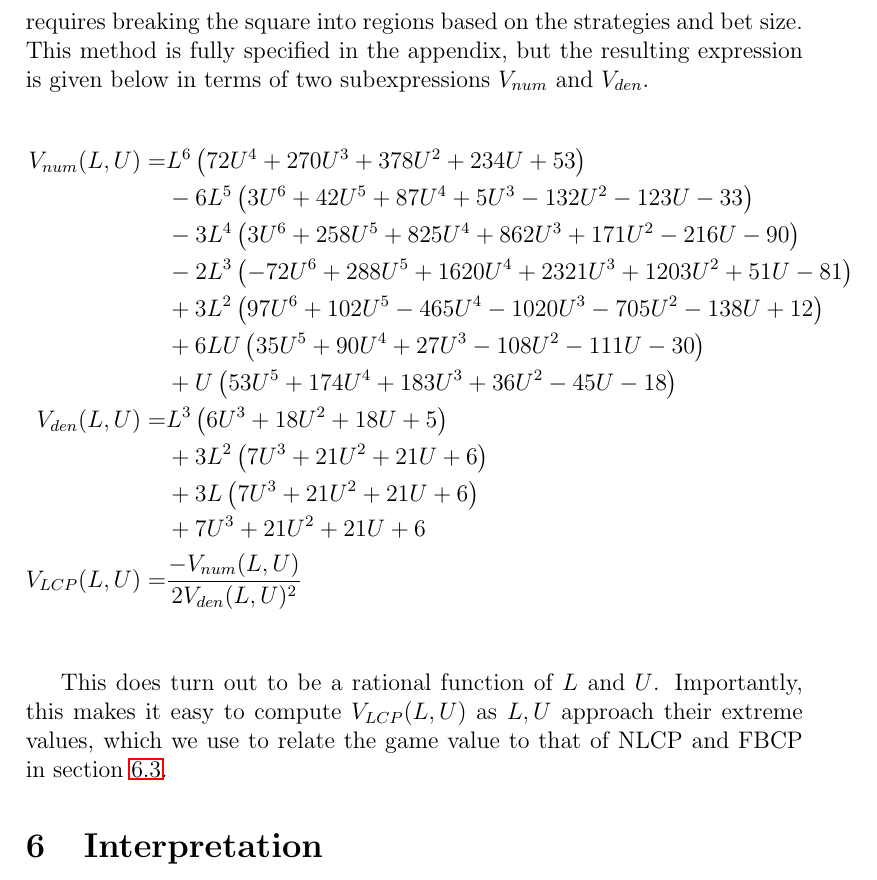
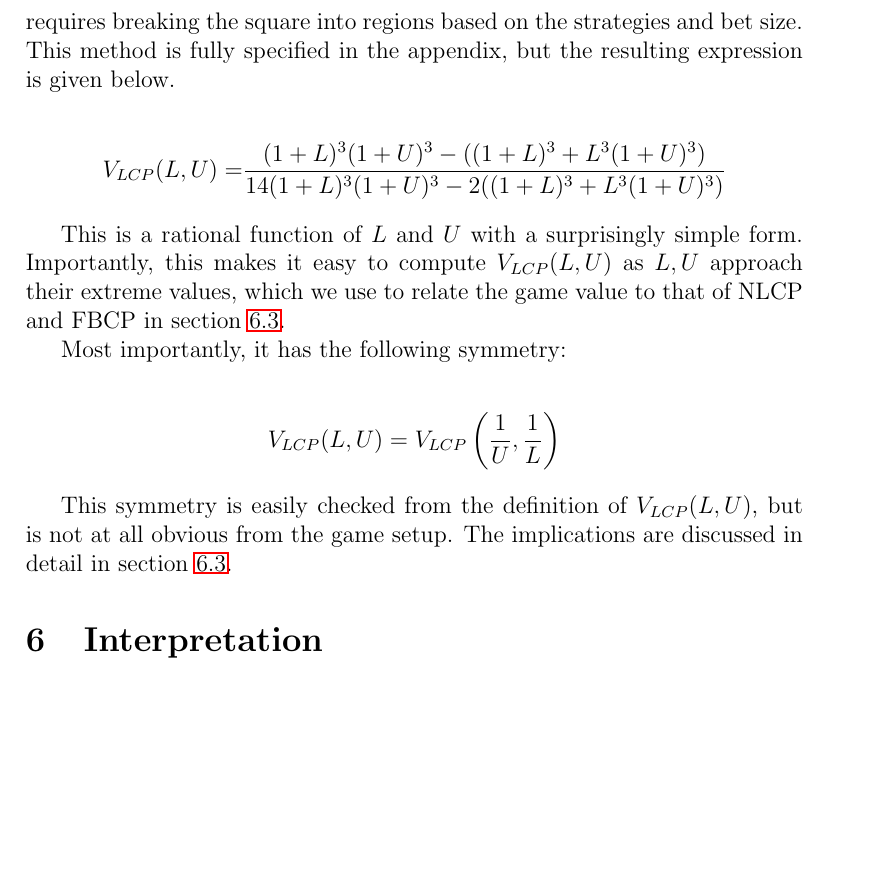
Before and after one commit to andrew-spears/poker_variant_analysis, a LaTeX document (latex/limit continuous poker/writeup.tex): part of page 13 of 21, cut so that both start at the same text, the shorter picture padded with empty space. Compiled offline with pdfLaTeX.

Commit message:
added formula for game value to paper

```diff
--- a/latex/limit continuous poker/writeup.tex
+++ b/latex/limit continuous poker/writeup.tex
@@ -325,24 +325,21 @@ We now consider the payoff to the bettor for possible hand combinations $x, y$ a
 
 This gives insight into exactly how the bettor is gaining value from the game. In line with experience of real poker, the biggest wins and losses occur when both hands are strong (top right), with the stronger of the two hands winning a large pot. However, we also see large payoffs when a very weak bettor bluffs big and gets called by a strong caller (top left).
 
-The expected game value is the average of the payoff function over all possible hand combinations $(x, y)$, which can be computed as an integral of the payoff over the unit square. Because the bet size is only defined implicitly in terms of the hand strength $x$, this is extremely nontrivial and requires breaking the square into regions based on the strategies and bet size. This method is fully specified in the appendix, but the resulting expression is given below in terms of two subexpressions $V_{num}$ and $V_{den}$.
+The expected game value is the average of the payoff function over all possible hand combinations $(x, y)$, which can be computed as an integral of the payoff over the unit square. Because the bet size is only defined implicitly in terms of the hand strength $x$, this is extremely nontrivial and requires breaking the square into regions based on the strategies and bet size. This method is fully specified in the appendix, but the resulting expression is given below.
 
 \begin{align*}
-    V_{num}(L, U) =& L^6 \left(72 U^4+270 U^3+378 U^2+234 U+53\right) \\
-        & -6 L^5 \left(3 U^6+42 U^5+87U^4+5 U^3-132 U^2-123 U-33\right)\\
-        & -3 L^4 \left(3 U^6+258 U^5+825 U^4+862 U^3+171U^2-216 U-90\right) \\
-        &-2 L^3 \left(-72 U^6+288 U^5+1620 U^4+2321 U^3+1203 U^2+51U-81\right) \\
-        & +3 L^2 \left(97 U^6+102 U^5-465 U^4-1020 U^3-705 U^2-138 U+12\right) \\
-        & +6 LU \left(35 U^5+90 U^4+27 U^3-108 U^2-111 U-30\right) \\
-        & +U \left(53 U^5+174 U^4+183U^3+36 U^2-45 U-18\right)\\
-    V_{den}(L, U) =& L^3 \left(6 U^3+18 U^2+18 U+5\right)\\
-        &+3 L^2\left(7 U^3+21 U^2+21 U+6\right)\\
-        &+3 L \left(7 U^3+21 U^2+21 U+6\right)\\
-        &+7 U^3+21U^2+21 U+6 \\
-    V_{LCP}(L, U) =& \frac{-V_{num}(L, U)}{2 V_{den}(L, U)^2}\\
+    V_{LCP}(L, U) =& \frac{(1 + L)^3(1+U)^3 - ((1+L)^3+L^3(1 + U)^3)}{14(1 + L)^3(1+U)^3 - 2((1+L)^3+L^3(1 + U)^3)}
 \end{align*}
 
-This does turn out to be a rational function of $L$ and $U$. Importantly, this makes it easy to compute $V_{LCP}(L, U)$ as $L, U$ approach their extreme values, which we use to relate the game value to that of NLCP and FBCP in section \ref{sec:game_value_convergence}.
+This is a rational function of $L$ and $U$ with a surprisingly simple form.  Importantly, this makes it easy to compute $V_{LCP}(L, U)$ as $L, U$ approach their extreme values, which we use to relate the game value to that of NLCP and FBCP in section \ref{sec:game_value_convergence}.
+
+Most importantly, it has the following symmetry:
+
+\begin{align*}
+    V_{LCP}(L, U) = V_{LCP}\left(\frac{1}{U}, \frac{1}{L}\right)
+\end{align*}
+
+This symmetry is easily checked from the definition of $V_{LCP}(L, U)$, but is not at all obvious from the game setup. The implications are discussed in detail in section \ref{sec:game_value_convergence}.
 
 \section{Interpretation}
 The most natural way to think of Limit Continuous Poker is as a generalization between Fixed-Bet and No-Limit Continuous Poker, on a spectrum from strict to lenient bet sizing. It is helpful to think in this context when interpreting the strategies and game value. In this light, we begin by asking whether the Nash equilibrium strategies approach those of NLCP and FCP as the limits $L$ and $U$ approach their extreme cases. To make this more explicit, we model the bettor strategies for all three games as `bet functions’ from hand strengths to bets (with 0 representing a check), and caller strategies as `call functions’ from bet sizes to minimum calling thresholds. We also introduce notation to reference all three strategy profiles more efficiently.
```
Also changed, not shown: latex/limit continuous poker/FixedBet_payoffs.png (renamed from latex/limit continuous poker/payoff_fixed_bet_heatmap.png), latex/limit continuous poker/NoLimit_payoffs.png (renamed from latex/limit continuous poker/payoff_heatmap_with_regions_labeled.png), latex/limit continuous poker/payoffs_by_limits.png (added), latex/limit continuous poker/payoffs_by_limits_log.png (added), latex/limit continuous poker/payoffs_by_limits_log_wide.png (added), latex/limit continuous poker/payoffs_by_limits_wide.png (added), latex/limit continuous poker/value_LU_log.png (deleted), latex/limit continuous poker/value_LU_log_big.png (deleted), latex/limit continuous poker/value_LU_wide.png (deleted), latex/limit continuous poker/value_by_LU.png (deleted), latex/limit continuous poker/writeup.pdf, latex/limit continuous poker/writeup.tex (12 more changed lines), 8 other files.
